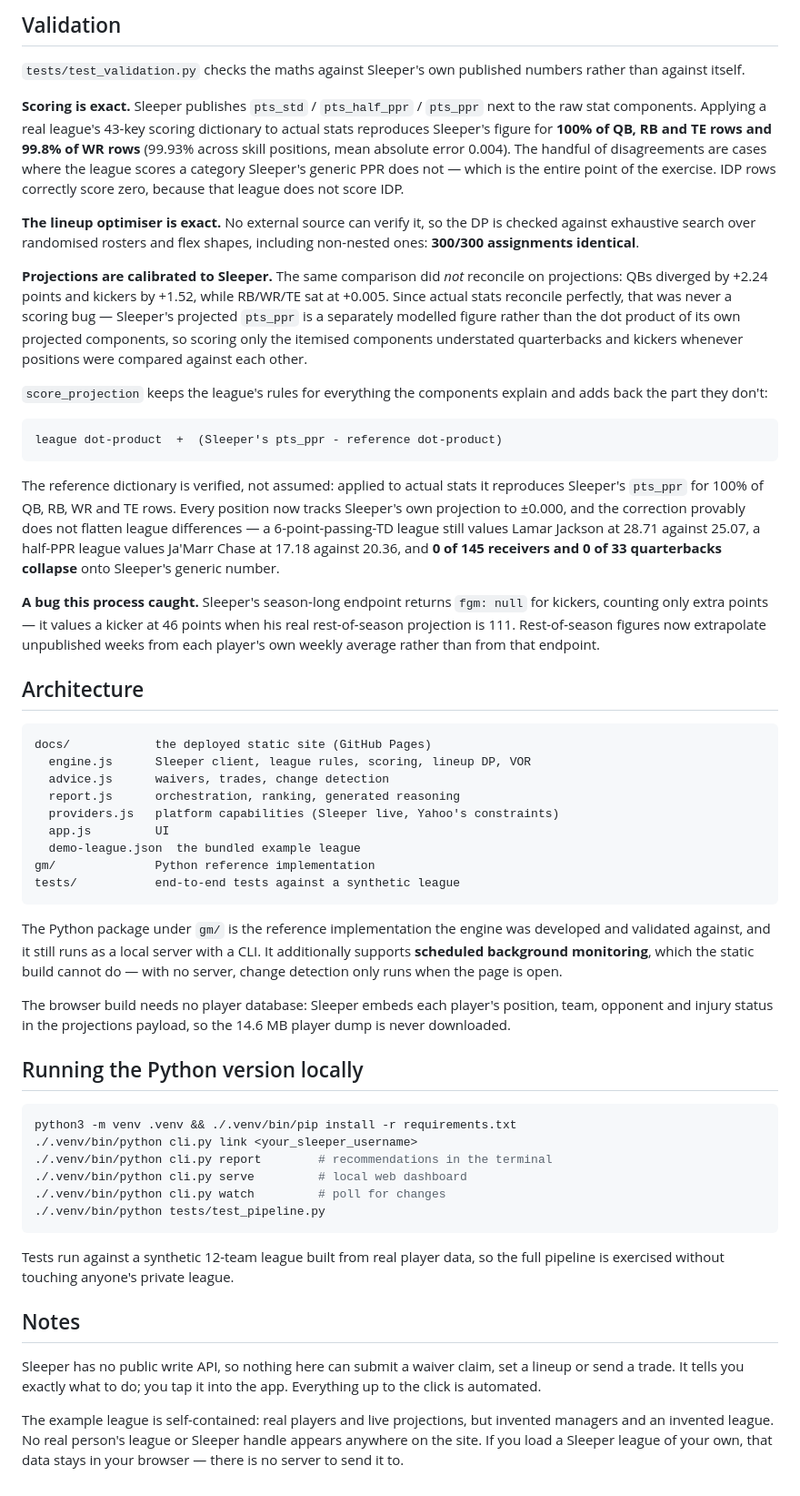
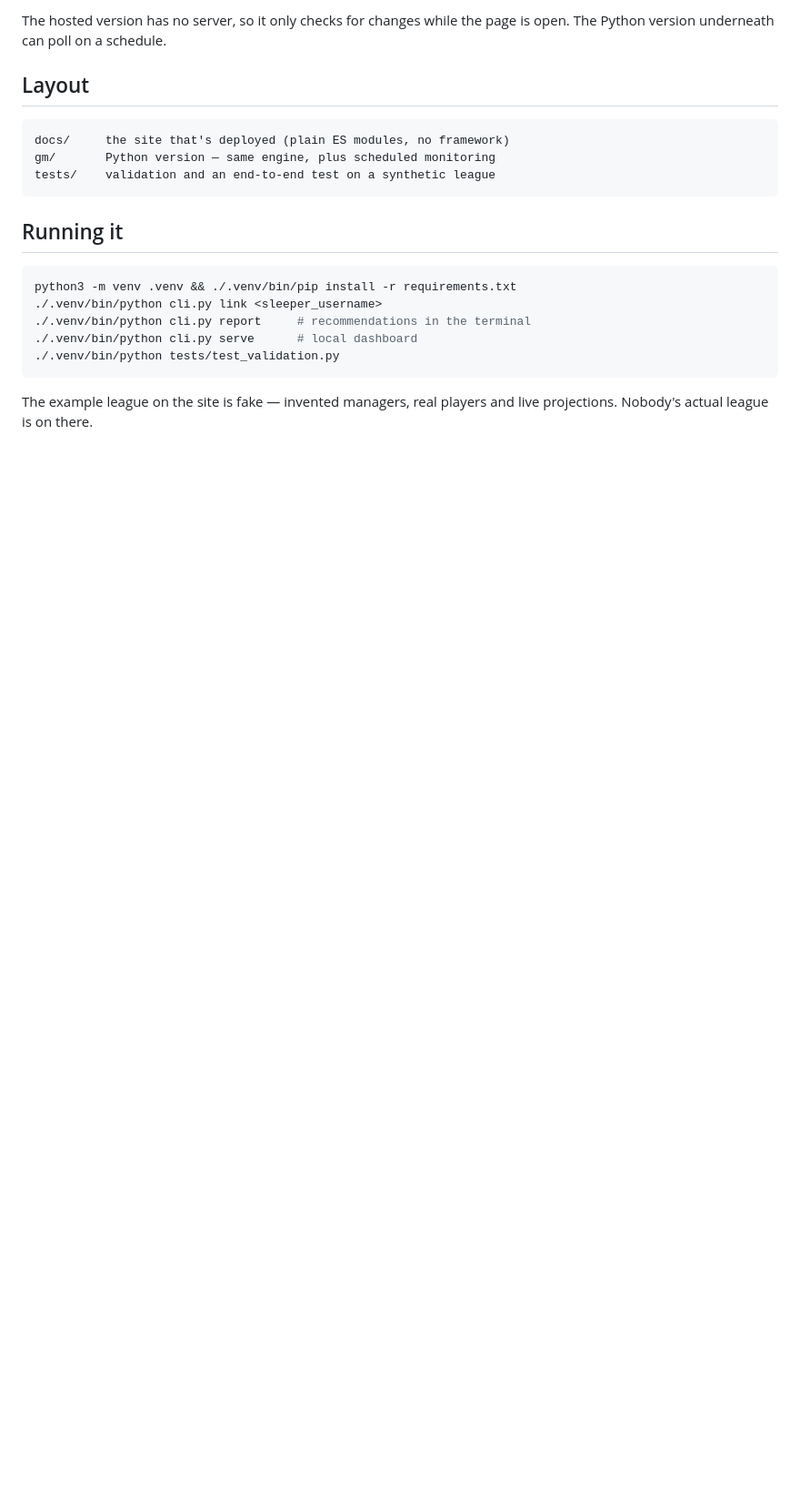
Before and after one commit to BrandonZwicker/fantasy-gm, a Markdown page: README.md, the part around one of its changes. Shown at 91% size. Rendered like a GitHub page; blank space fills up the shorter version.

Commit message:
shortened the readme

````diff
--- a/README.md
+++ b/README.md
@@ -106,95 +80,24 @@ is a proxy plus a provider, not a rewrite.
 
-## Validation
+The hosted version has no server, so it only checks for changes while the page
+is open. The Python version underneath can poll on a schedule.
 
-`tests/test_validation.py` checks the maths against Sleeper's own published
-numbers rather than against itself.
-
-**Scoring is exact.** Sleeper publishes `pts_std` / `pts_half_ppr` / `pts_ppr`
-next to the raw stat components. Applying a real league's 43-key scoring
-dictionary to actual stats reproduces Sleeper's figure for **100% of QB, RB and
-TE rows and 99.8% of WR rows** (99.93% across skill positions, mean absolute
-error 0.004). The handful of disagreements are cases where the league scores a
-category Sleeper's generic PPR does not — which is the entire point of the
-exercise. IDP rows correctly score zero, because that league does not score IDP.
-
-**The lineup optimiser is exact.** No external source can verify it, so the DP
-is checked against exhaustive search over randomised rosters and flex shapes,
-including non-nested ones: **300/300 assignments identical**.
-
-**Projections are calibrated to Sleeper.** The same comparison did *not*
-reconcile on projections: QBs diverged by +2.24 points and kickers by +1.52,
-while RB/WR/TE sat at +0.005. Since actual stats reconcile perfectly, that was
-never a scoring bug — Sleeper's projected `pts_ppr` is a separately modelled
-figure rather than the dot product of its own projected components, so scoring
-only the itemised components understated quarterbacks and kickers whenever
-positions were compared against each other.
-
-`score_projection` keeps the league's rules for everything the components
-explain and adds back the part they don't:
+## Layout
 
 ```
-league dot-product  +  (Sleeper's pts_ppr - reference dot-product)
+docs/     the site that's deployed (plain ES modules, no framework)
+gm/       Python version — same engine, plus scheduled monitoring
+tests/    validation and an end-to-end test on a synthetic league
 ```
 
-The reference dictionary is verified, not assumed: applied to actual stats it
-reproduces Sleeper's `pts_ppr` for 100% of QB, RB, WR and TE rows. Every
-position now tracks Sleeper's own projection to ±0.000, and the correction
-provably does not flatten league differences — a 6-point-passing-TD league
-still values Lamar Jackson at 28.71 against 25.07, a half-PPR league values
-Ja'Marr Chase at 17.18 against 20.36, and **0 of 145 receivers and 0 of 33
-quarterbacks collapse** onto Sleeper's generic number.
-
-**A bug this process caught.** Sleeper's season-long endpoint returns
-`fgm: null` for kickers, counting only extra points — it values a kicker at 46
-points when his real rest-of-season projection is 111. Rest-of-season figures
-now extrapolate unpublished weeks from each player's own weekly average rather
-than from that endpoint.
-
-## Architecture
-
-```
-docs/            the deployed static site (GitHub Pages)
-  engine.js      Sleeper client, league rules, scoring, lineup DP, VOR
-  advice.js      waivers, trades, change detection
-  report.js      orchestration, ranking, generated reasoning
-  providers.js   platform capabilities (Sleeper live, Yahoo's constraints)
-  app.js         UI
-  demo-league.json  the bundled example league
-gm/              Python reference implementation
-tests/           end-to-end tests against a synthetic league
-```
-
-The Python package under `gm/` is the reference implementation the engine was
-developed and validated against, and it still runs as a local server with a
-CLI. It additionally supports **scheduled background monitoring**, which the
-static build cannot do — with no server, change detection only runs when the
-page is open.
-
-The browser build needs no player database: Sleeper embeds each player's
-position, team, opponent and injury status in the projections payload, so the
-14.6 MB player dump is never downloaded.
-
-## Running the Python version locally
+## Running it
 
 ```bash
 python3 -m venv .venv && ./.venv/bin/pip install -r requirements.txt
-./.venv/bin/python cli.py link <your_sleeper_username>
-./.venv/bin/python cli.py report        # recommendations in the terminal
-./.venv/bin/python cli.py serve         # local web dashboard
-./.venv/bin/python cli.py watch         # poll for changes
-./.venv/bin/python tests/test_pipeline.py
+./.venv/bin/python cli.py link <sleeper_username>
+./.venv/bin/python cli.py report     # recommendations in the terminal
+./.venv/bin/python cli.py serve      # local dashboard
+./.venv/bin/python tests/test_validation.py
 ```
 
-Tests run against a synthetic 12-team league built from real player data, so
-the full pipeline is exercised without touching anyone's private league.
-
-## Notes
-
-Sleeper has no public write API, so nothing here can submit a waiver claim, set
-a lineup or send a trade. It tells you exactly what to do; you tap it into the
-app. Everything up to the click is automated.
-
-The example league is self-contained: real players and live projections, but
-invented managers and an invented league. No real person's league or Sleeper
-handle appears anywhere on the site. If you load a Sleeper league of your own,
-that data stays in your browser — there is no server to send it to.
+The example league on the site is fake — invented managers, real players and
+live projections. Nobody's actual league is on there.
````
Also changed, not shown: other parts of README.md (+55 -81 lines).
